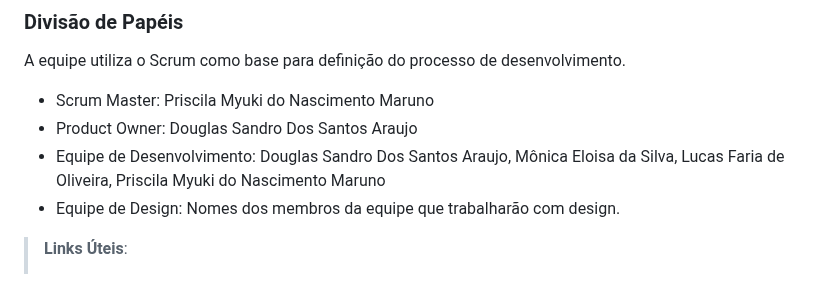
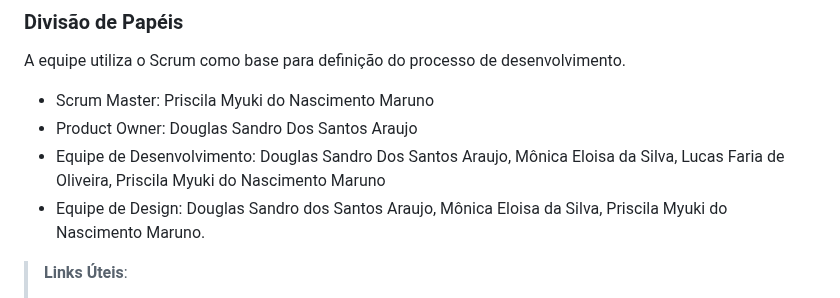
Before and after one commit to ICEI-PUC-Minas-PMV-ADS/pmv-ads-2023-2-e1-proj-web-t14-pmv-ads-2023-2-e1-ProjCatalogoMercado, a Markdown page: documentos/03-Metodologia.md, the part around the change. Drawn GitHub-style.

```diff
--- a/documentos/03-Metodologia.md
+++ b/documentos/03-Metodologia.md
@@ -16,7 +16,7 @@ A equipe utiliza o Scrum como base para definição do processo de desenvolvimen
 - Scrum Master: Priscila Myuki do Nascimento Maruno
 - Product Owner: Douglas Sandro Dos Santos Araujo
 - Equipe de Desenvolvimento: Douglas Sandro Dos Santos Araujo, Mônica Eloisa da Silva, Lucas Faria de Oliveira, Priscila Myuki do Nascimento Maruno
-- Equipe de Design: Nomes dos membros da equipe que trabalharão com design.
+- Equipe de Design: Douglas Sandro dos Santos Araujo, Mônica Eloisa da Silva, Priscila Myuki do Nascimento Maruno.
 
 > **Links Úteis**:
 > - [11 Passos Essenciais para Implantar Scrum no seu
```
